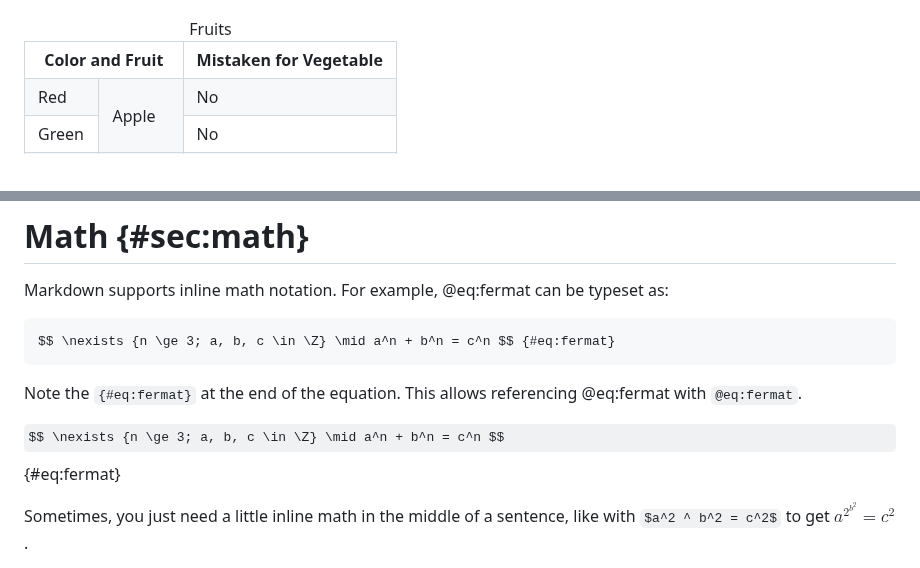
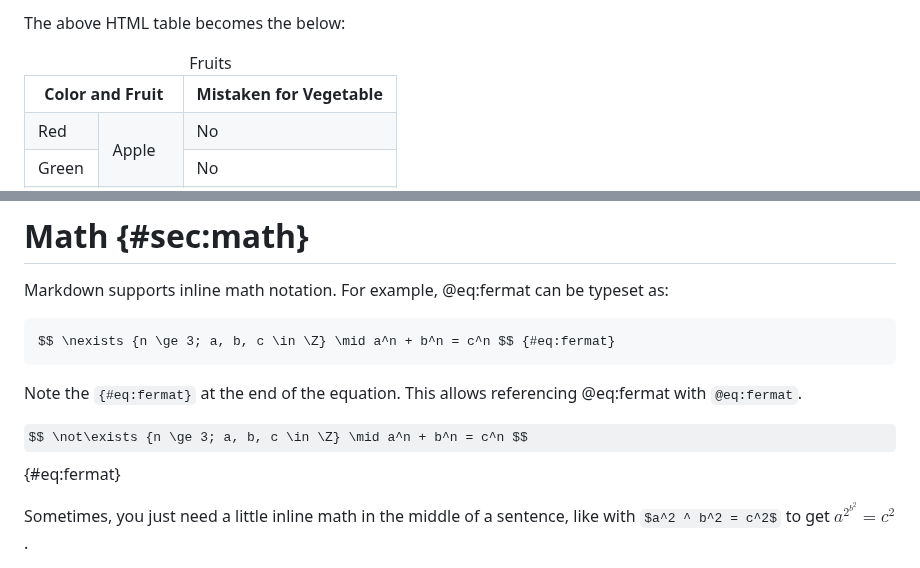
Before and after one commit to TrustedComputingGroup/pandoc, a Markdown page: guide.md, 2 parts joined by grey strips. Rendered like a GitHub page; some formulas as TeX source.

```diff
--- a/guide.md
+++ b/guide.md
@@ -583,3 +612,5 @@ table cells span rows or columns, this is the only way to do it.
+The above HTML table becomes the below:
+
 <table id="#tbl:fruits">
     <caption>Fruits</caption>
     <tr>
@@ -619,7 +650,7 @@ $$ \nexists {n \ge 3; a, b, c \in \Z} \mid a^n + b^n = c^n $$ {#eq:fermat}
 
 Note the `{#eq:fermat}` at the end of the equation. This allows referencing @eq:fermat with `@eq:fermat`.
 
-$$ \nexists {n \ge 3; a, b, c \in \Z} \mid a^n + b^n = c^n $$ {#eq:fermat}
+$$ \not\exists {n \ge 3; a, b, c \in \Z} \mid a^n + b^n = c^n $$ {#eq:fermat}
 
 Sometimes, you just need a little inline math in the middle of a sentence, like with `$a^2 ^ b^2 = c^2$` to get $a^2 ^ b^2 = c^2$.
 
```
Also changed, not shown: other parts of guide.md (+29 -0 lines).
